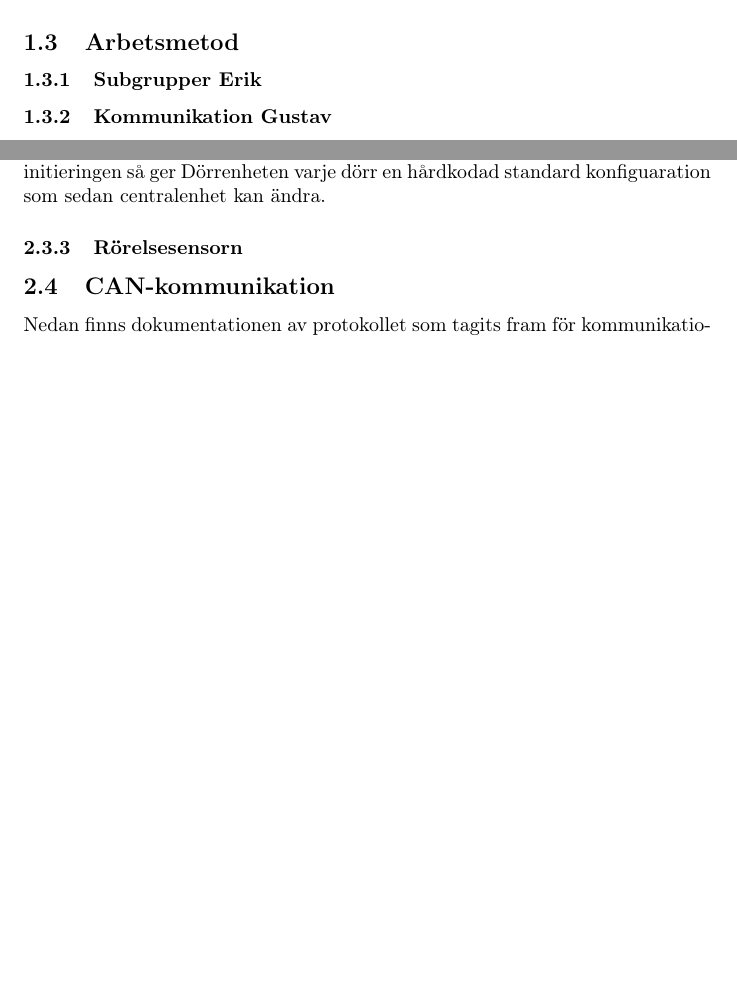
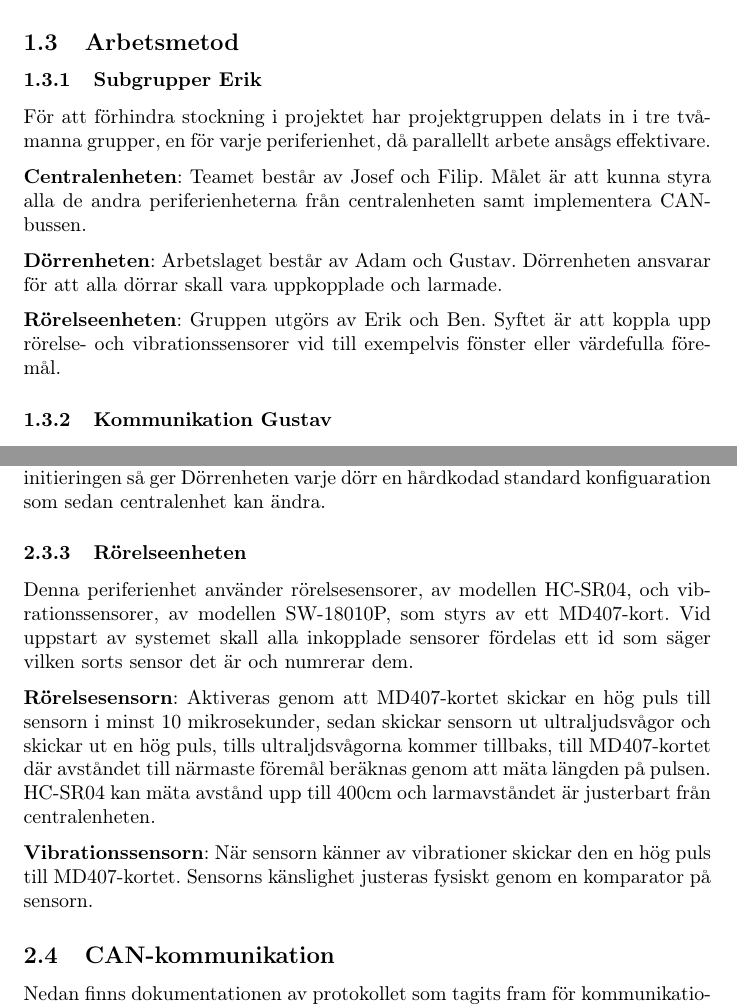
Before and after one commit to athornblom/DAT290-Larmsystem, a LaTeX document (dokumentation/projektrapport/Rapportutkast1.TeX): two parts of pages 3 and 5 of 8, joined at a grey line, cut so that both start at the same text, the shorter picture padded with empty space. Compiled offline with pdfLaTeX.

Commit message:
Skrivit punkterna Subgrupper och Rörelseenhet git status

```diff
--- a/dokumentation/projektrapport/Rapportutkast1.TeX
+++ b/dokumentation/projektrapport/Rapportutkast1.TeX
@@ -60,6 +60,14 @@ x antal dörrar per kort, utrustat med rörelsesensorer, alla korten
 
 \subsection{Arbetsmetod} % svarar på frågan "hur har vi gått tillväga i det tekniska utvecklingsarbetet"?
 \subsubsection{Subgrupper Erik}
+För att förhindra stockning i projektet har projektgruppen delats in i tre tvåmanna grupper, en för varje periferienhet, då parallellt arbete ansågs effektivare.
+
+\textbf{Centralenheten}: Teamet består av Josef och Filip. Målet är att kunna styra alla de andra periferienheterna från centralenheten samt implementera CAN-bussen.
+
+\textbf{Dörrenheten}: Arbetslaget består av Adam och Gustav. Dörrenheten ansvarar för att alla dörrar skall vara uppkopplade och larmade.
+
+\textbf{Rörelseenheten}: Gruppen utgörs av Erik och Ben. Syftet är att koppla upp rörelse- och vibrationssensorer vid till exempelvis fönster eller värdefulla föremål.
+
 \subsubsection{Kommunikation Gustav}
 Under projekets gång har arbetsgruppens medlemmar skött den icke-muntliga
 interna kommunikationen via en gemensam Messenger-chatt.
@@ -139,7 +147,14 @@ Vid uppstart detekterar och initierar dörrenheten automatiskt alla dörrar som
 är stängda och förutsätter att ingen dörr som ska vara aktiv är
 öppen. Vid initieringen så ger Dörrenheten varje dörr en hårdkodad
 standard konfiguaration som sedan centralenhet kan ändra.
-\subsubsection{Rörelsesensorn}
+\subsubsection{Rörelseenheten}
+Denna periferienhet använder rörelsesensorer, av modellen HC-SR04, och vibrationssensorer, av modellen SW-18010P, som styrs av ett MD407-kort.
+Vid uppstart av systemet skall alla inkopplade sensorer fördelas ett id som säger vilken sorts sensor det är och numrerar dem.
+
+\textbf{Rörelsesensorn}: Aktiveras genom att MD407-kortet skickar en hög puls till sensorn i minst 10 mikrosekunder, sedan skickar sensorn ut ultraljudsvågor och skickar ut en hög puls, tills ultraljdsvågorna kommer tillbaks,  till MD407-kortet där avståndet till närmaste föremål beräknas genom att mäta längden på pulsen. HC-SR04 kan mäta avstånd upp till 400cm och larmavståndet är justerbart från centralenheten.
+
+\textbf{Vibrationssensorn}: När sensorn känner av vibrationer skickar den en hög puls till MD407-kortet. Sensorns känslighet justeras fysiskt genom en komparator på sensorn.
+
 \subsection{CAN-kommunikation}
 \label{can}
 Nedan finns dokumentationen av protokollet som tagits fram för
```
